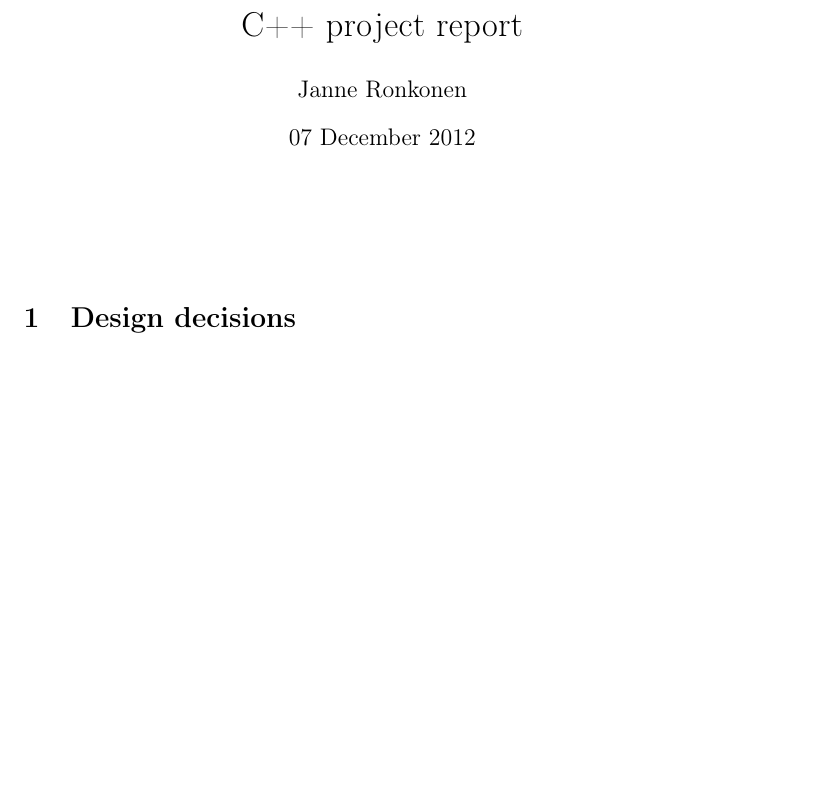
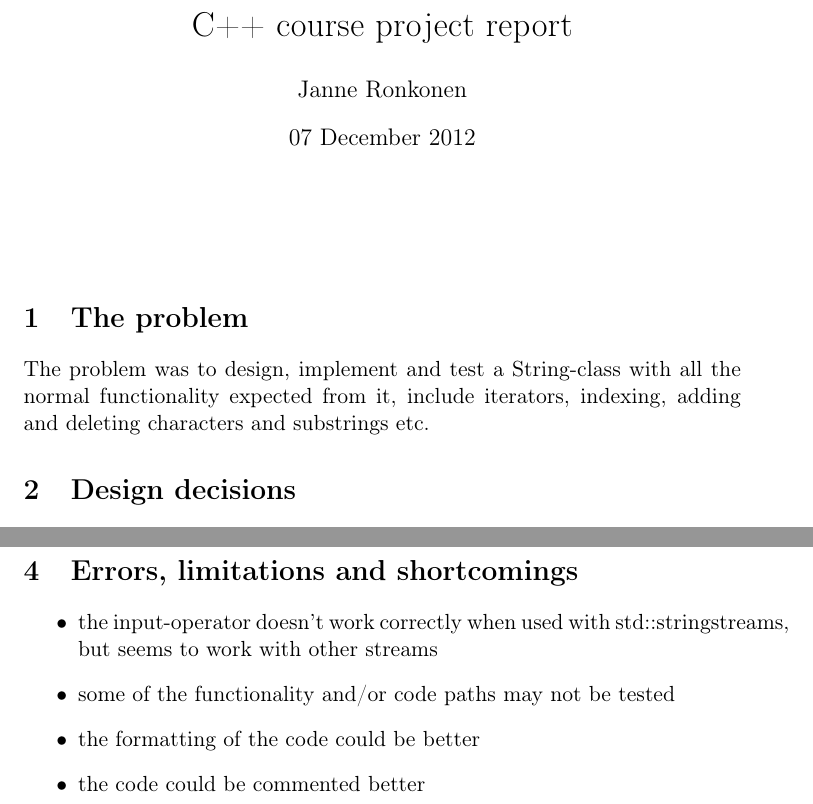
Before and after one commit to leadnose/cpp-harjoitus, a LaTeX document (project/report.tex): part of page 1 of 2 before the commit and two parts of pages 1 and 3 of 3 after it, the two joined at a grey line, cut so that both start at the same text, the shorter picture padded with empty space. Compiled offline with pdfLaTeX.

Commit message:
palautus-versio1

```diff
--- a/project/report.tex
+++ b/project/report.tex
@@ -11,7 +11,7 @@
 %% \usepackage{hyperref}
 
 
-\title{C++ project report}
+\title{C++ course project report}
 \author{Janne Ronkonen}
 \date{07 December 2012}
 
@@ -22,6 +22,14 @@
 \setcounter{tocdepth}{3}
 %% \tableofcontents
 \vspace*{1cm}
+
+
+\section{The problem}
+
+
+The problem was to design, implement and test a String-class with all
+the normal functionality expected from it, include iterators,
+indexing, adding and deleting characters and substrings etc.
 
 
 \section{Design decisions}
@@ -89,4 +97,18 @@ write comprehensive and exacting tests for his/her own code because of
 this phenomenom, and it would be better to separate these
 responsibilities in bigger and/or more important projects.
 
+
+
+\section{Errors, limitations and shortcomings}
+
+
+\begin{itemize}
+\item{the input-operator doesn't work correctly when used with
+  std::stringstreams, but seems to work with other streams}
+\item{some of the functionality and/or code paths may not be tested}
+\item{the formatting of the code could be better}
+\item{the code could be commented better}
+\end{itemize}
+
+
 \end{document}
```
Also changed, not shown: project/Makefile, project/report.pdf.
